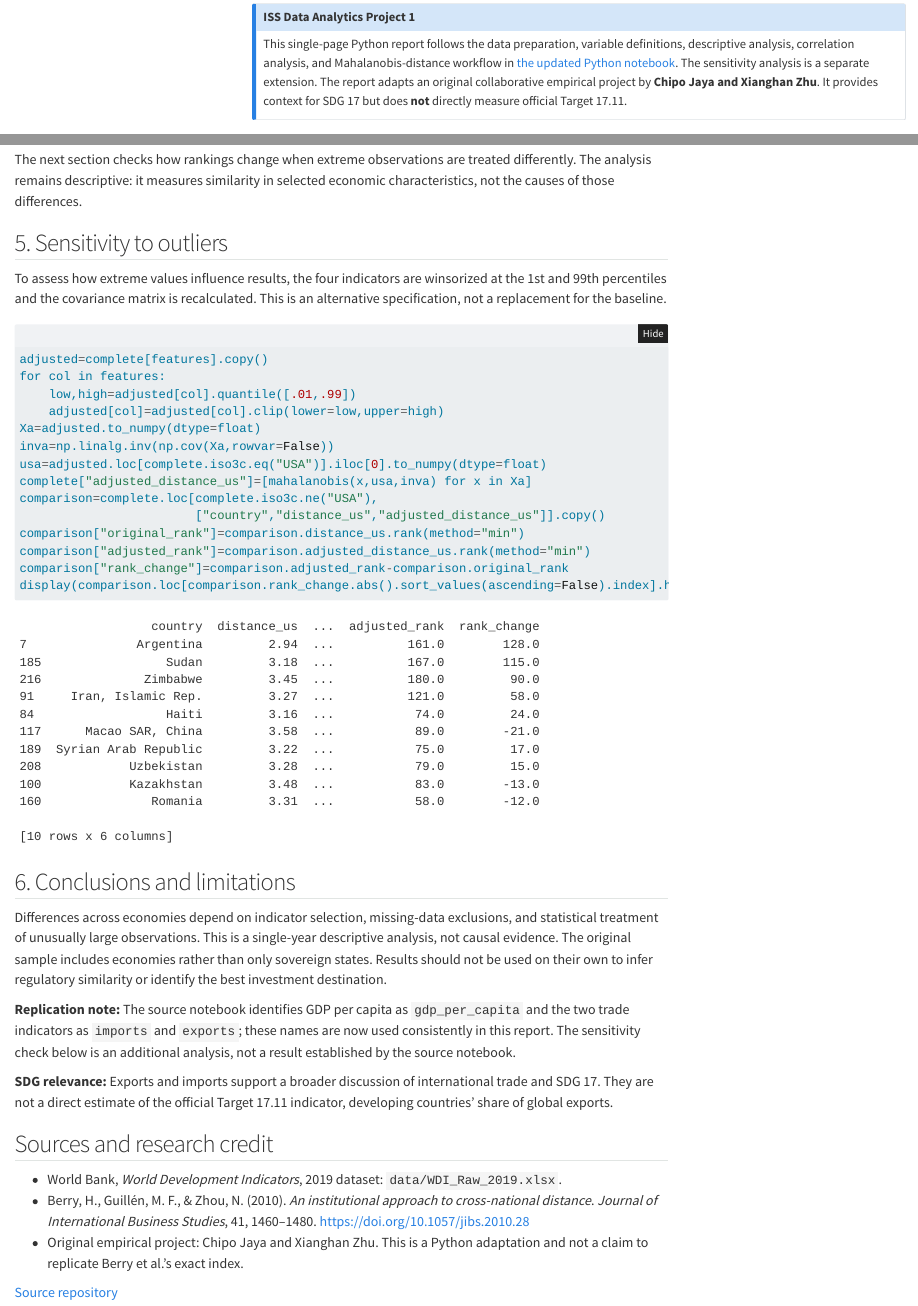
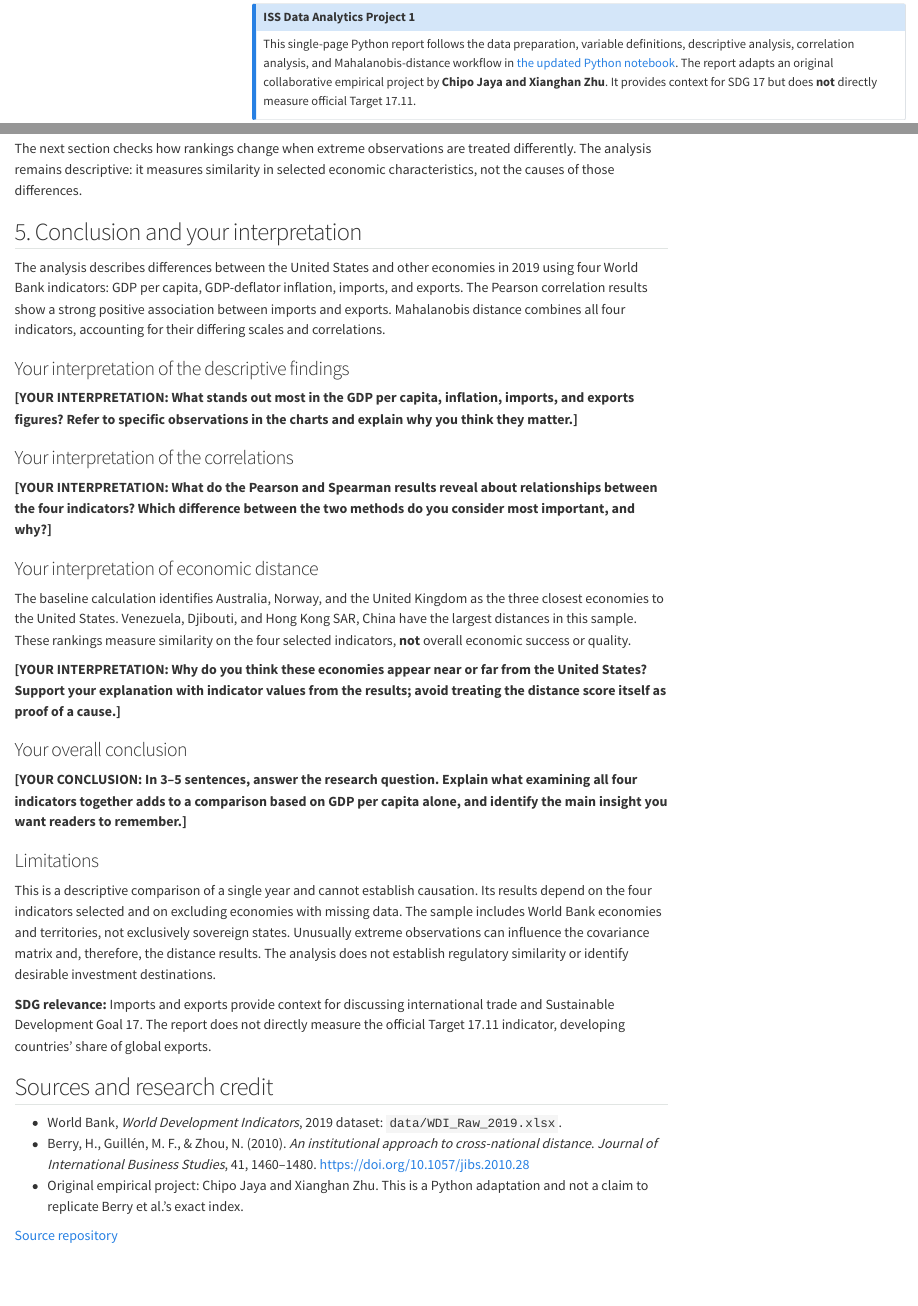
Before and after one commit to chipojaya1/ISS-Economic-Distance, a Quarto document (index.qmd): the page in a window 1100 px wide, from 140 px down, and a second part further down, joined at a grey line. Rendered offline with R 4.5, knitr and Pandoc in place of Quarto, with nearby package versions; folded parts are opened; menus at the side of the page are left out.

Commit message:
Remove sensitivity analysis and add author interpretation prompts to conclusion

````diff
--- a/index.qmd
+++ b/index.qmd
@@ -15,7 +15,7 @@ execute:
 
 ::: {.callout-note}
 ## ISS Data Analytics Project 1
-This single-page Python report follows the data preparation, variable definitions, descriptive analysis, correlation analysis, and Mahalanobis-distance workflow in [the updated Python notebook](https://github.com/chipojaya1/ISS-Economic-Distance/blob/main/Economic_distance_analysis.ipynb). The sensitivity analysis is a separate extension. The report adapts an original collaborative empirical project by **Chipo Jaya and Xianghan Zhu**. It provides context for SDG 17 but does **not** directly measure official Target 17.11.
+This single-page Python report follows the data preparation, variable definitions, descriptive analysis, correlation analysis, and Mahalanobis-distance workflow in [the updated Python notebook](https://github.com/chipojaya1/ISS-Economic-Distance/blob/main/Economic_distance_analysis.ipynb). The report adapts an original collaborative empirical project by **Chipo Jaya and Xianghan Zhu**. It provides context for SDG 17 but does **not** directly measure official Target 17.11.
 :::
 
 ## 1. Research question and data
@@ -471,8 +471,7 @@ The results depend on the four indicators selected, the economies with complete
 
 The next section checks how rankings change when extreme observations are treated differently. The analysis remains descriptive: it measures similarity in selected economic characteristics, not the causes of those differences.
 
-## 5. Sensitivity to outliers
+## 5. Conclusion and your interpretation
 
-To assess how extreme values influence results, the four indicators are winsorized at the 1st and 99th percentiles and the covariance matrix is recalculated. This is an alternative specification, not a replacement for the baseline.
+The analysis describes differences between the United States and other economies in 2019 using four World Bank indicators: GDP per capita, GDP-deflator inflation, imports, and exports. The Pearson correlation results show a strong positive association between imports and exports. Mahalanobis distance combines all four indicators, accounting for their differing scales and correlations.
 
-```{python}
@@ -489 +478 @@ comparison=complete.loc[complete.iso3c.ne("USA"),
-                        ["country","distance_us","adjusted_distance_us"]].copy()
+### Your interpretation of the descriptive findings
@@ -495,11 +479,25 @@ display(comparison.loc[comparison.rank_change.abs().sort_values(ascending=False)
 
-## 6. Conclusions and limitations
+**[YOUR INTERPRETATION: What stands out most in the GDP per capita, inflation, imports, and exports figures? Refer to specific observations in the charts and explain why you think they matter.]**
 
-Differences across economies depend on indicator selection, missing-data exclusions, and statistical treatment of unusually large observations. This is a single-year descriptive analysis, not causal evidence. The original sample includes economies rather than only sovereign states. Results should not be used on their own to infer regulatory similarity or identify the best investment destination.
+### Your interpretation of the correlations
 
-**Replication note:** The source notebook identifies GDP per capita as `gdp_per_capita` and the two trade indicators as `imports` and `exports`; these names are now used consistently in this report. The sensitivity check below is an additional analysis, not a result established by the source notebook.
+**[YOUR INTERPRETATION: What do the Pearson and Spearman results reveal about relationships between the four indicators? Which difference between the two methods do you consider most important, and why?]**
 
-**SDG relevance:** Exports and imports support a broader discussion of international trade and SDG 17. They are not a direct estimate of the official Target 17.11 indicator, developing countries' share of global exports.
+### Your interpretation of economic distance
+
+The baseline calculation identifies Australia, Norway, and the United Kingdom as the three closest economies to the United States. Venezuela, Djibouti, and Hong Kong SAR, China have the largest distances in this sample. These rankings measure similarity on the four selected indicators, **not** overall economic success or quality.
+
+**[YOUR INTERPRETATION: Why do you think these economies appear near or far from the United States? Support your explanation with indicator values from the results; avoid treating the distance score itself as proof of a cause.]**
+
+### Your overall conclusion
+
+**[YOUR CONCLUSION: In 3–5 sentences, answer the research question. Explain what examining all four indicators together adds to a comparison based on GDP per capita alone, and identify the main insight you want readers to remember.]**
+
+### Limitations
+
+This is a descriptive comparison of a single year and cannot establish causation. Its results depend on the four indicators selected and on excluding economies with missing data. The sample includes World Bank economies and territories, not exclusively sovereign states. Unusually extreme observations can influence the covariance matrix and, therefore, the distance results. The analysis does not establish regulatory similarity or identify desirable investment destinations.
+
+**SDG relevance:** Imports and exports provide context for discussing international trade and Sustainable Development Goal 17. The report does not directly measure the official Target 17.11 indicator, developing countries' share of global exports.
 
 ## Sources and research credit
 
````
Also changed, not shown: index.qmd (15 more changed lines).
